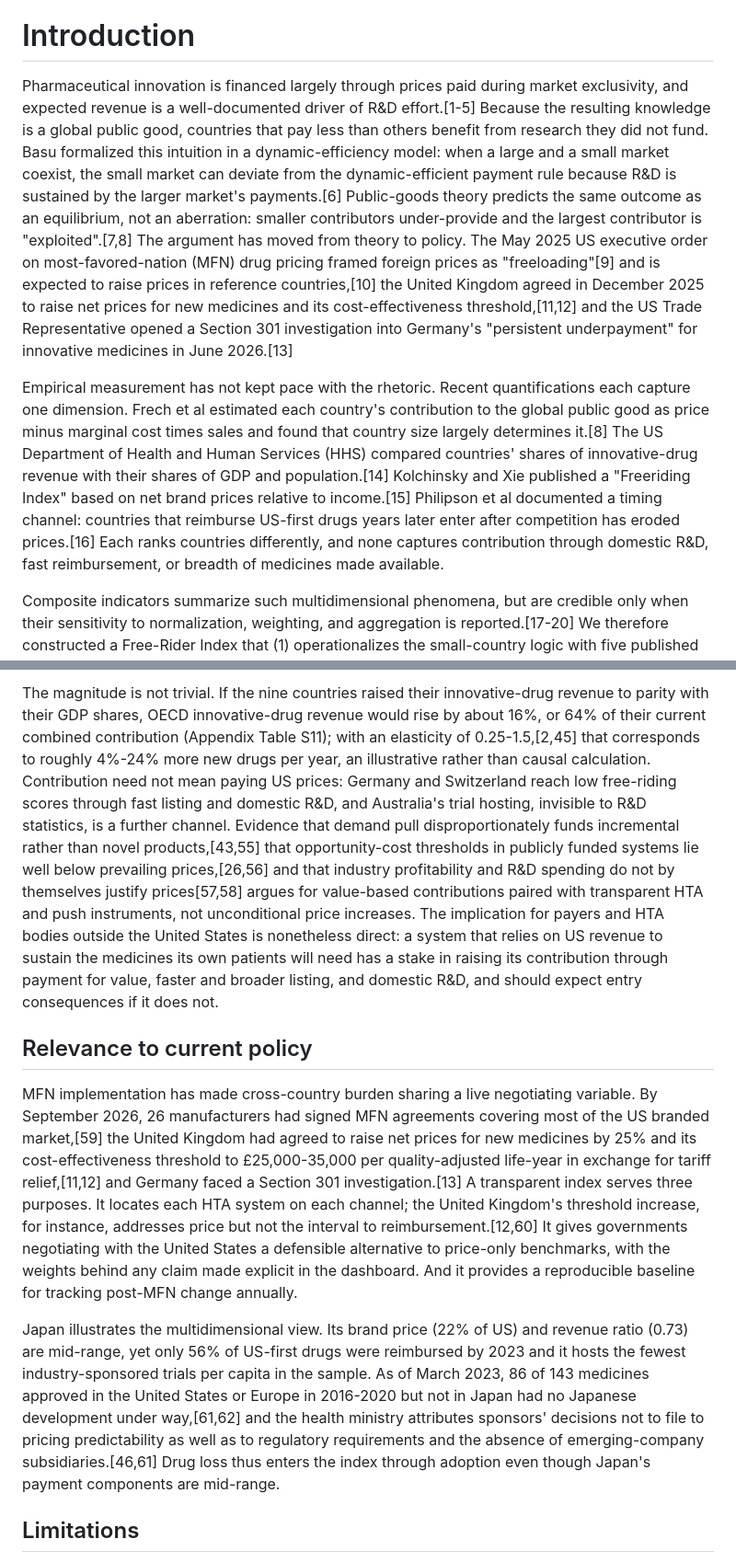
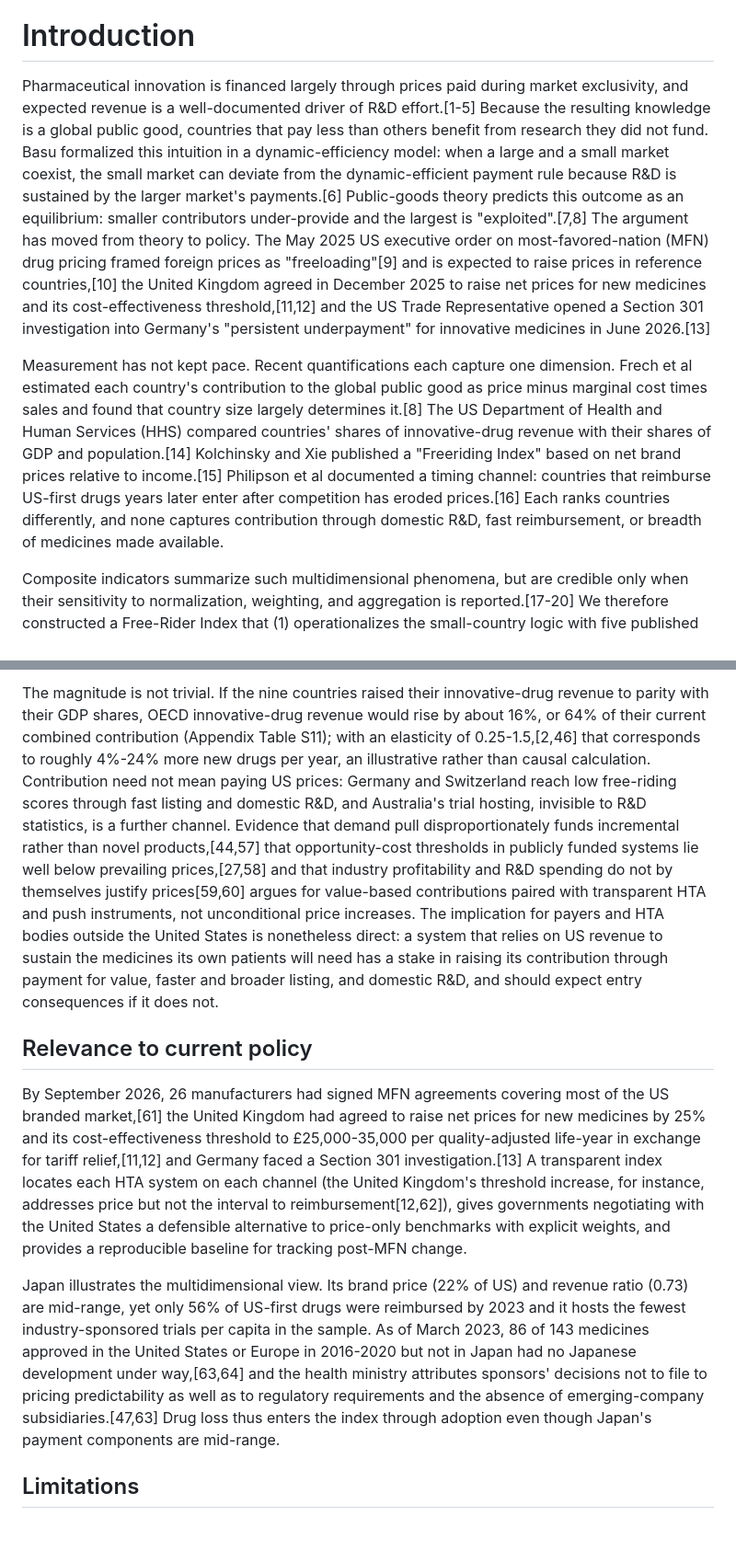
Before and after one commit to YoshiSaitoDrPH/pharma-freerider-index, a Markdown page: paper/manuscript.md, 2 parts joined by grey strips. Shown at 92% size. Rendered like a GitHub page; blank space fills up the shorter version.

```diff
--- a/paper/manuscript.md
+++ b/paper/manuscript.md
@@ -20,9 +20,9 @@
 
 # Introduction
 
-Pharmaceutical innovation is financed largely through prices paid during market exclusivity, and expected revenue is a well-documented driver of R&D effort.[1-5] Because the resulting knowledge is a global public good, countries that pay less than others benefit from research they did not fund. Basu formalized this intuition in a dynamic-efficiency model: when a large and a small market coexist, the small market can deviate from the dynamic-efficient payment rule because R&D is sustained by the larger market's payments.[6] Public-goods theory predicts the same outcome as an equilibrium, not an aberration: smaller contributors under-provide and the largest contributor is "exploited".[7,8] The argument has moved from theory to policy. The May 2025 US executive order on most-favored-nation (MFN) drug pricing framed foreign prices as "freeloading"[9] and is expected to raise prices in reference countries,[10] the United Kingdom agreed in December 2025 to raise net prices for new medicines and its cost-effectiveness threshold,[11,12] and the US Trade Representative opened a Section 301 investigation into Germany's "persistent underpayment" for innovative medicines in June 2026.[13]
+Pharmaceutical innovation is financed largely through prices paid during market exclusivity, and expected revenue is a well-documented driver of R&D effort.[1-5] Because the resulting knowledge is a global public good, countries that pay less than others benefit from research they did not fund. Basu formalized this intuition in a dynamic-efficiency model: when a large and a small market coexist, the small market can deviate from the dynamic-efficient payment rule because R&D is sustained by the larger market's payments.[6] Public-goods theory predicts this outcome as an equilibrium: smaller contributors under-provide and the largest is "exploited".[7,8] The argument has moved from theory to policy. The May 2025 US executive order on most-favored-nation (MFN) drug pricing framed foreign prices as "freeloading"[9] and is expected to raise prices in reference countries,[10] the United Kingdom agreed in December 2025 to raise net prices for new medicines and its cost-effectiveness threshold,[11,12] and the US Trade Representative opened a Section 301 investigation into Germany's "persistent underpayment" for innovative medicines in June 2026.[13]
 
-Empirical measurement has not kept pace with the rhetoric. Recent quantifications each capture one dimension. Frech et al estimated each country's contribution to the global public good as price minus marginal cost times sales and found that country size largely determines it.[8] The US Department of Health and Human Services (HHS) compared countries' shares of innovative-drug revenue with their shares of GDP and population.[14] Kolchinsky and Xie published a "Freeriding Index" based on net brand prices relative to income.[15] Philipson et al documented a timing channel: countries that reimburse US-first drugs years later enter after competition has eroded prices.[16] Each ranks countries differently, and none captures contribution through domestic R&D, fast reimbursement, or breadth of medicines made available.
+Measurement has not kept pace. Recent quantifications each capture one dimension. Frech et al estimated each country's contribution to the global public good as price minus marginal cost times sales and found that country size largely determines it.[8] The US Department of Health and Human Services (HHS) compared countries' shares of innovative-drug revenue with their shares of GDP and population.[14] Kolchinsky and Xie published a "Freeriding Index" based on net brand prices relative to income.[15] Philipson et al documented a timing channel: countries that reimburse US-first drugs years later enter after competition has eroded prices.[16] Each ranks countries differently, and none captures contribution through domestic R&D, fast reimbursement, or breadth of medicines made available.
 
 Composite indicators summarize such multidimensional phenomena, but are credible only when their sensitivity to normalization, weighting, and aggregation is reported.[17-20] We therefore constructed a Free-Rider Index that (1) operationalizes the small-country logic with five published indicators spanning payment, adoption, and R&D input; (2) reports rank uncertainty across thousands of specifications rather than a single ranking; (3) decomposes its relationship with existing single-metric measures; and (4) releases code, data, and an interactive dashboard so that decision makers can apply their own weights. The term "free-riding" is adopted from the literature under review;[6,8,15] the measurement is descriptive, and we return to its normative interpretation in the Discussion.
 
@@ -84,11 +84,11 @@ Basu's result that a small country can deviate profitably describes an individua
 
-The magnitude is not trivial. If the nine countries raised their innovative-drug revenue to parity with their GDP shares, OECD innovative-drug revenue would rise by about 16%, or 64% of their current combined contribution (Appendix Table S11); with an elasticity of 0.25-1.5,[2,45] that corresponds to roughly 4%-24% more new drugs per year, an illustrative rather than causal calculation. Contribution need not mean paying US prices: Germany and Switzerland reach low free-riding scores through fast listing and domestic R&D, and Australia's trial hosting, invisible to R&D statistics, is a further channel. Evidence that demand pull disproportionately funds incremental rather than novel products,[43,55] that opportunity-cost thresholds in publicly funded systems lie well below prevailing prices,[26,56] and that industry profitability and R&D spending do not by themselves justify prices[57,58] argues for value-based contributions paired with transparent HTA and push instruments, not unconditional price increases. The implication for payers and HTA bodies outside the United States is nonetheless direct: a system that relies on US revenue to sustain the medicines its own patients will need has a stake in raising its contribution through payment for value, faster and broader listing, and domestic R&D, and should expect entry consequences if it does not.
+The magnitude is not trivial. If the nine countries raised their innovative-drug revenue to parity with their GDP shares, OECD innovative-drug revenue would rise by about 16%, or 64% of their current combined contribution (Appendix Table S11); with an elasticity of 0.25-1.5,[2,46] that corresponds to roughly 4%-24% more new drugs per year, an illustrative rather than causal calculation. Contribution need not mean paying US prices: Germany and Switzerland reach low free-riding scores through fast listing and domestic R&D, and Australia's trial hosting, invisible to R&D statistics, is a further channel. Evidence that demand pull disproportionately funds incremental rather than novel products,[44,57] that opportunity-cost thresholds in publicly funded systems lie well below prevailing prices,[27,58] and that industry profitability and R&D spending do not by themselves justify prices[59,60] argues for value-based contributions paired with transparent HTA and push instruments, not unconditional price increases. The implication for payers and HTA bodies outside the United States is nonetheless direct: a system that relies on US revenue to sustain the medicines its own patients will need has a stake in raising its contribution through payment for value, faster and broader listing, and domestic R&D, and should expect entry consequences if it does not.
 
 ## Relevance to current policy
 
-MFN implementation has made cross-country burden sharing a live negotiating variable. By September 2026, 26 manufacturers had signed MFN agreements covering most of the US branded market,[59] the United Kingdom had agreed to raise net prices for new medicines by 25% and its cost-effectiveness threshold to £25,000-35,000 per quality-adjusted life-year in exchange for tariff relief,[11,12] and Germany faced a Section 301 investigation.[13] A transparent index serves three purposes. It locates each HTA system on each channel; the United Kingdom's threshold increase, for instance, addresses price but not the interval to reimbursement.[12,60] It gives governments negotiating with the United States a defensible alternative to price-only benchmarks, with the weights behind any claim made explicit in the dashboard. And it provides a reproducible baseline for tracking post-MFN change annually.
+By September 2026, 26 manufacturers had signed MFN agreements covering most of the US branded market,[61] the United Kingdom had agreed to raise net prices for new medicines by 25% and its cost-effectiveness threshold to £25,000-35,000 per quality-adjusted life-year in exchange for tariff relief,[11,12] and Germany faced a Section 301 investigation.[13] A transparent index locates each HTA system on each channel (the United Kingdom's threshold increase, for instance, addresses price but not the interval to reimbursement[12,62]), gives governments negotiating with the United States a defensible alternative to price-only benchmarks with explicit weights, and provides a reproducible baseline for tracking post-MFN change.
 
-Japan illustrates the multidimensional view. Its brand price (22% of US) and revenue ratio (0.73) are mid-range, yet only 56% of US-first drugs were reimbursed by 2023 and it hosts the fewest industry-sponsored trials per capita in the sample. As of March 2023, 86 of 143 medicines approved in the United States or Europe in 2016-2020 but not in Japan had no Japanese development under way,[61,62] and the health ministry attributes sponsors' decisions not to file to pricing predictability as well as to regulatory requirements and the absence of emerging-company subsidiaries.[46,61] Drug loss thus enters the index through adoption even though Japan's payment components are mid-range.
+Japan illustrates the multidimensional view. Its brand price (22% of US) and revenue ratio (0.73) are mid-range, yet only 56% of US-first drugs were reimbursed by 2023 and it hosts the fewest industry-sponsored trials per capita in the sample. As of March 2023, 86 of 143 medicines approved in the United States or Europe in 2016-2020 but not in Japan had no Japanese development under way,[63,64] and the health ministry attributes sponsors' decisions not to file to pricing predictability as well as to regulatory requirements and the absence of emerging-company subsidiaries.[47,63] Drug loss thus enters the index through adoption even though Japan's payment components are mid-range.
 
 ## Limitations
 
```
Also changed, not shown: other parts of paper/manuscript.md (+55 -53 lines).
